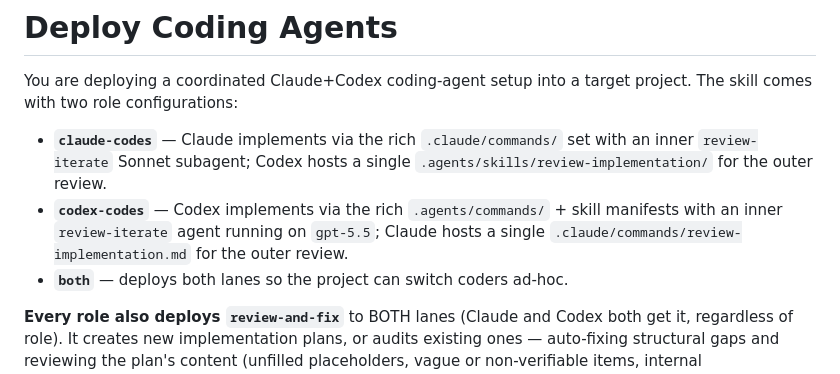
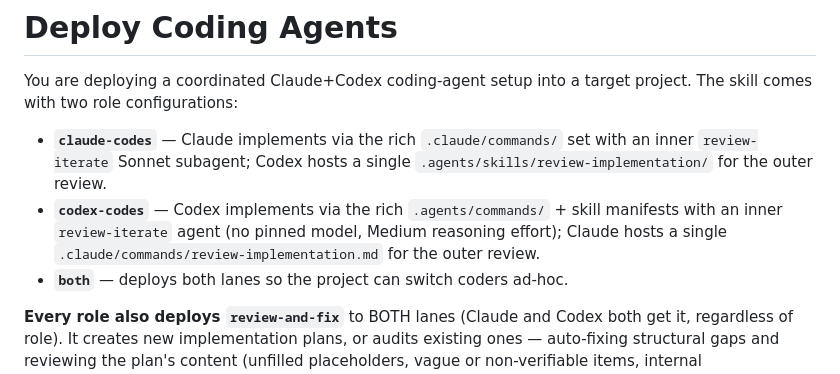
Before and after one commit to JakoMenkveld/jako-agents, a Markdown page: coding-agents-deploy/SKILL.md, the part around the change. GitHub-like rendering.

Commit message:
Stop pinning the Codex reviewer to gpt-5.5 so it tracks the current model, keeping Medium reasoning effort
Co-Authored-By: Claude Opus 4.8 (1M context) <noreply@anthropic.com>

```diff
--- a/coding-agents-deploy/SKILL.md
+++ b/coding-agents-deploy/SKILL.md
@@ -8,7 +8,7 @@ description: Deploy a complete set of Claude + Codex coding-agent files into a t
 You are deploying a coordinated Claude+Codex coding-agent setup into a target project. The skill comes with two role configurations:
 
 - **`claude-codes`** — Claude implements via the rich `.claude/commands/` set with an inner `review-iterate` Sonnet subagent; Codex hosts a single `.agents/skills/review-implementation/` for the outer review.
-- **`codex-codes`** — Codex implements via the rich `.agents/commands/` + skill manifests with an inner `review-iterate` agent running on `gpt-5.5`; Claude hosts a single `.claude/commands/review-implementation.md` for the outer review.
+- **`codex-codes`** — Codex implements via the rich `.agents/commands/` + skill manifests with an inner `review-iterate` agent (no pinned model, Medium reasoning effort); Claude hosts a single `.claude/commands/review-implementation.md` for the outer review.
 - **`both`** — deploys both lanes so the project can switch coders ad-hoc.
 
 **Every role also deploys `review-and-fix`** to BOTH lanes (Claude and Codex both get it, regardless of role). It creates new implementation plans, or audits existing ones — auto-fixing structural gaps and reviewing the plan's content (unfilled placeholders, vague or non-verifiable items, internal inconsistencies) as advisory findings — so they comply with what the implementer and reviewer expect.
```
Also changed, not shown: 1 other file.
